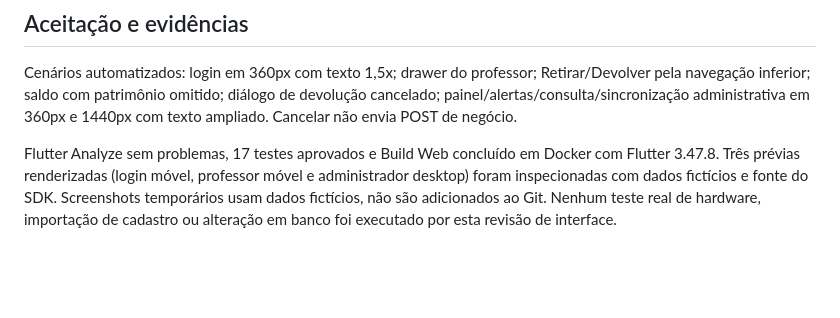
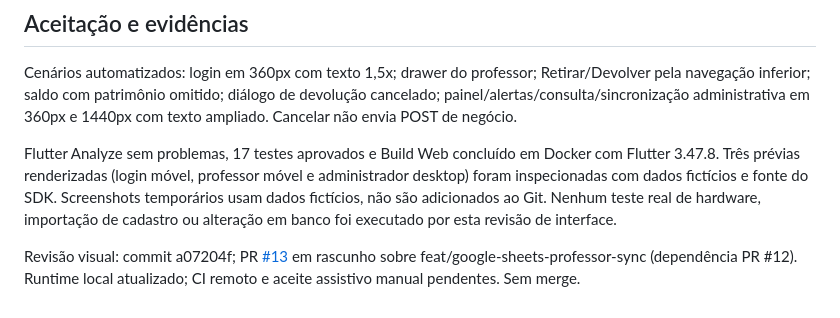
Before and after one commit to More-control-fewer-losses-MCFL/secury-tablet, a Markdown page: docs/frontend-ux.md, the part around the change. Rendered like a GitHub page; blank space fills up the shorter version.

Commit message:
docs(ui): link interface review and local validation evidence

```diff
--- a/docs/frontend-ux.md
+++ b/docs/frontend-ux.md
@@ -68,3 +68,5 @@ Docker com Flutter 3.47.8. Três prévias renderizadas (login móvel, professor
 e administrador desktop) foram inspecionadas com dados fictícios e fonte do SDK. Screenshots temporários usam dados fictícios,
 não são adicionados ao Git. Nenhum teste real de hardware, importação de cadastro
 ou alteração em banco foi executado por esta revisão de interface.
+
+Revisão visual: commit a07204f; PR [#13](https://github.com/More-control-fewer-losses-MCFL/secury-tablet/pull/13) em rascunho sobre feat/google-sheets-professor-sync (dependência PR #12). Runtime local atualizado; CI remoto e aceite assistivo manual pendentes. Sem merge.
```
Also changed, not shown: docs/PROJECT_STATUS.md (+2 -0 lines), docs/coordination/CODEX_HANDOFF.md (+2 -0 lines).
